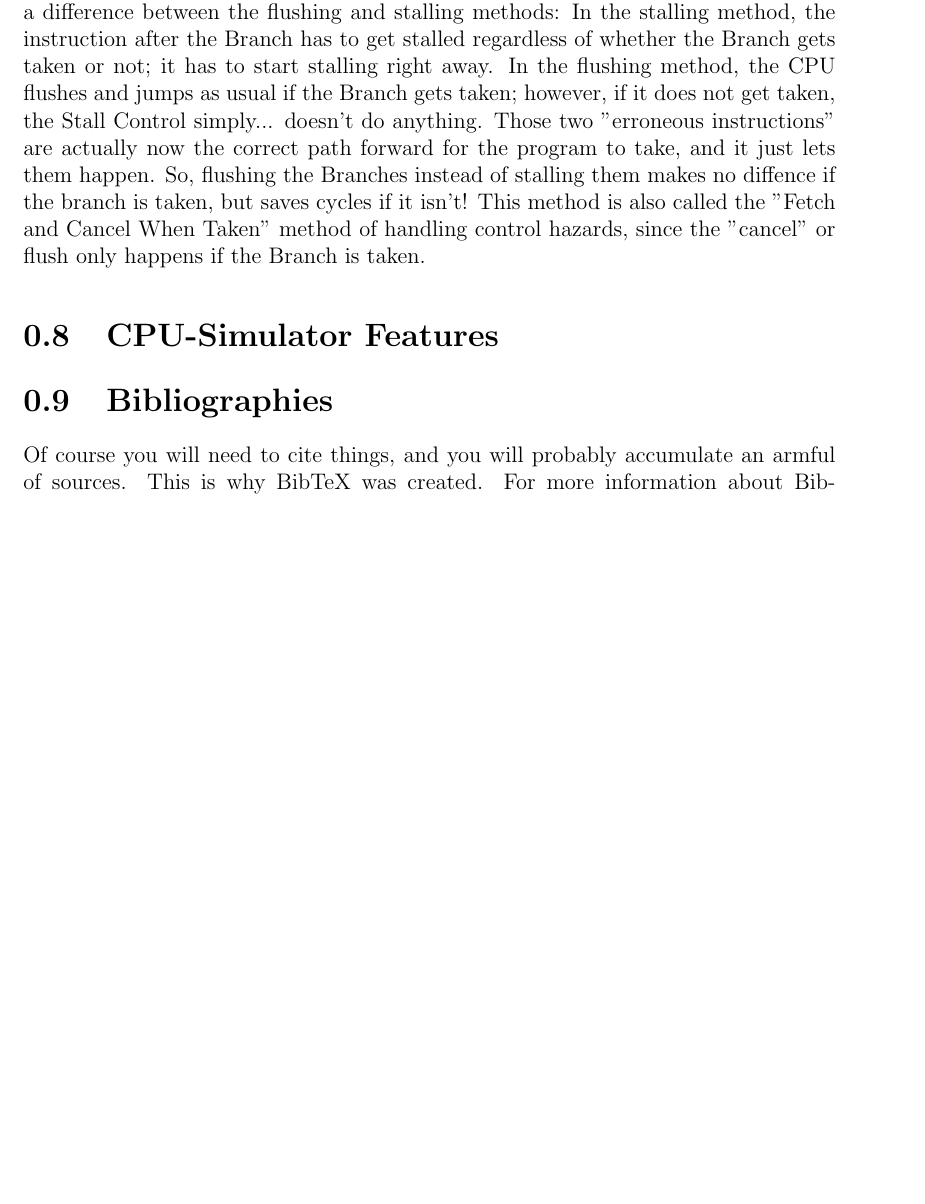
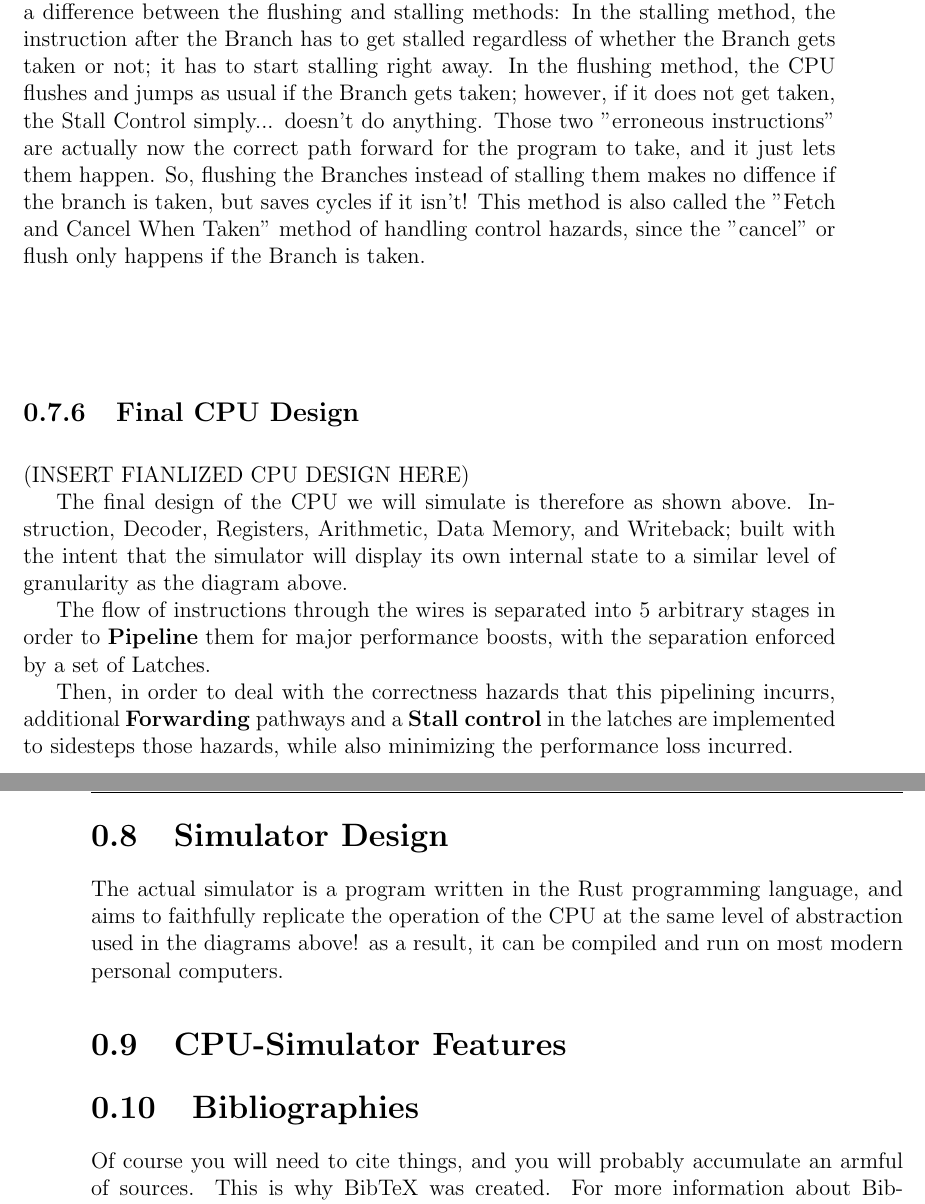
Before and after one commit to FakeSalamander/riscv-psim, a LaTeX thesis (latex/thesistemplate_2020-04-24/thesis.tex): part of page 36 of 54 before the commit and two parts of pages 36 and 37 of 54 after it, the two joined at a grey line, cut so that both start at the same text, the shorter picture padded with empty space. Compiled offline with pdfLaTeX.

Commit message:
Thesis: extra line to intro, started Simulator Design

```diff
--- a/latex/thesistemplate_2020-04-24/thesis.tex
+++ b/latex/thesistemplate_2020-04-24/thesis.tex
@@ -424,6 +426,20 @@ In fact, you could achieve the same result by stalling the instruction 2 cycles,
 It has to do with \textit{Branching} control instructions, or Branches. A Branch is similar to a jump, but it also makes some sort of logical comparison between two inputted register value. If the comparison resolves to true, the Branch jumps to the destination; if it's false, the jump is not taken and the program continues to the next sequential instruction. Branches are the main option assembly programs have for introducing, well, branching pathways to the control flow of their code, and what compilers most heavily use when compiling if-statements and loops from high-level programming languages.
 
 Well, as it turns out, handling jumps  with the flushing method is actually a small optimization that potentially saves time for \textit{branching} control instructions. Branching control instructions are almost the same as jump instructions: there's just an extra subcomponent in the EX stage that compares its values to check if the Branch is to be taken, which decides if the Program Count is changed or left alone. However since we cannot know whether the branch will be taken or not \textit{until} the EX stage, this causes a difference between the flushing and stalling methods: In the stalling method, the instruction after the Branch has to get stalled regardless of whether the Branch gets taken or not; it has to start stalling right away. In the flushing method, the CPU flushes and jumps as usual if the Branch gets taken; however, if it does not get taken, the Stall Control simply... doesn't do anything. Those two "erroneous instructions" are actually now the correct path forward for the program to take, and it just lets them happen. So, flushing the Branches instead of stalling them makes no diffence if the branch is taken, but saves cycles if it isn't! This method is also called the "Fetch and Cancel When Taken" method of handling control hazards, since the "cancel" or flush only happens if the Branch is taken.
+
+\subsection{Final CPU Design}
+
+(INSERT FIANLIZED CPU DESIGN HERE)
+
+The final design of the CPU we will simulate is therefore as shown above. Instruction, Decoder, Registers, Arithmetic, Data Memory, and Writeback; built with the intent that the simulator will display its own internal state to a similar level of granularity as the diagram above.
+
+The flow of instructions through the wires is separated into 5 arbitrary stages in order to \textbf{Pipeline} them for major performance boosts, with the separation enforced by a set of Latches.
+
+Then, in order to deal with the correctness hazards that this pipelining incurrs, additional \textbf{Forwarding} pathways and a \textbf{Stall control} in the latches are implemented to sidesteps those hazards, while also minimizing the performance loss incurred.
+
+\section{Simulator Design}
+
+The actual simulator is a program written in the Rust programming language, and aims to faithfully replicate the operation of the CPU at the same level of abstraction used in the diagrams above! as a result, it can be compiled and run on most modern personal computers.
 
 \section{CPU-Simulator Features}
 
```
Also changed, not shown: latex/thesistemplate_2020-04-24/thesis.pdf, latex/thesistemplate_2020-04-24/thesis.tex (8 more changed lines), 7 other files.
